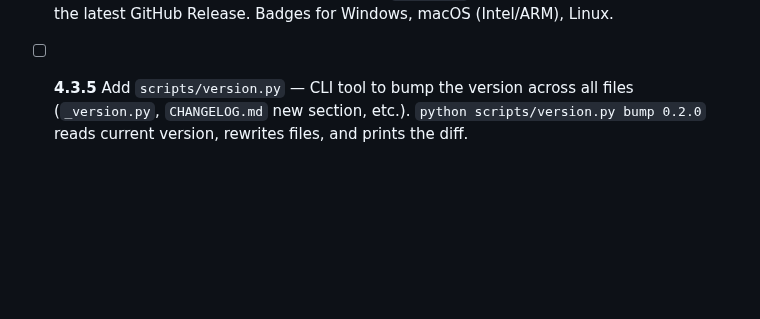
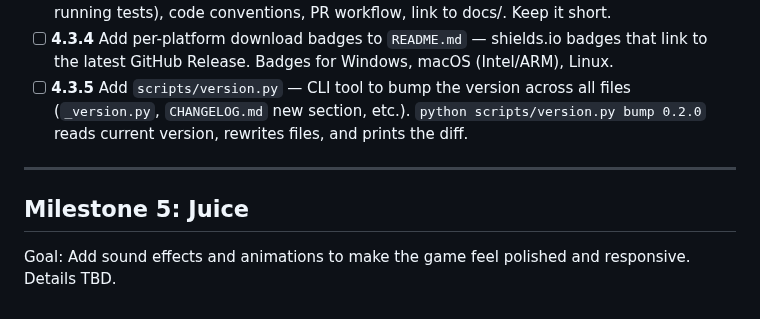
Before and after one commit to jacob643/StoryTime, a Markdown page: PLAN.md, the part around the change. GitHub-like rendering; blank space fills up the shorter version.

Commit message:
add Milestone 5 placeholder for sounds and animations

```diff
--- a/PLAN.md
+++ b/PLAN.md
@@ -56,3 +56,9 @@ Goal: Friends and family can download and run the game with zero Python knowledg
 - [ ] **4.3.3** Create `CONTRIBUTING.md` — development setup guide (clone, venv, dependencies, running tests), code conventions, PR workflow, link to docs/. Keep it short.
 - [ ] **4.3.4** Add per-platform download badges to `README.md` — shields.io badges that link to the latest GitHub Release. Badges for Windows, macOS (Intel/ARM), Linux.
 - [ ] **4.3.5** Add `scripts/version.py` — CLI tool to bump the version across all files (`_version.py`, `CHANGELOG.md` new section, etc.). `python scripts/version.py bump 0.2.0` reads current version, rewrites files, and prints the diff.
+
+---
+
+## Milestone 5: Juice
+
+Goal: Add sound effects and animations to make the game feel polished and responsive. Details TBD.
```
